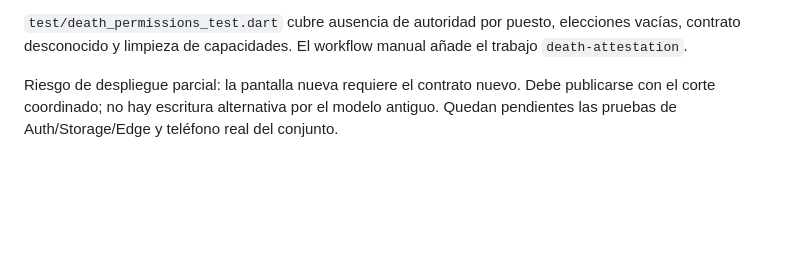
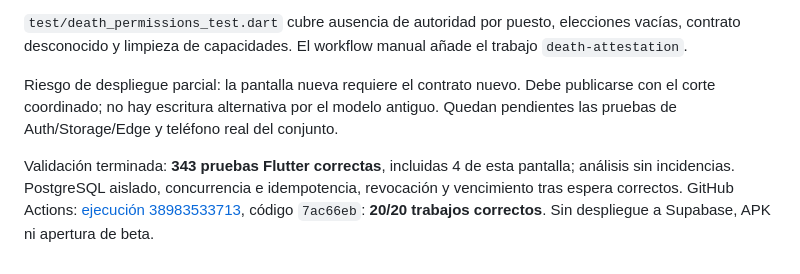
Before and after one commit to Alexcore123R/Vet-dosis-pruebas, a Markdown page: docs/permisos-etapa2b19-constatacion.md, the part around the change. GitHub-like rendering; blank space fills up the shorter version.

Commit message:
Document death attestation validation evidence

```diff
--- a/docs/permisos-etapa2b19-constatacion.md
+++ b/docs/permisos-etapa2b19-constatacion.md
@@ -27,3 +27,5 @@ La escritura serializa por clínica/identidad/documento, revisa autoridad antes
 `test/death_permissions_test.dart` cubre ausencia de autoridad por puesto, elecciones vacías, contrato desconocido y limpieza de capacidades. El workflow manual añade el trabajo `death-attestation`.
 
 Riesgo de despliegue parcial: la pantalla nueva requiere el contrato nuevo. Debe publicarse con el corte coordinado; no hay escritura alternativa por el modelo antiguo. Quedan pendientes las pruebas de Auth/Storage/Edge y teléfono real del conjunto.
+
+Validación terminada: **343 pruebas Flutter correctas**, incluidas 4 de esta pantalla; análisis sin incidencias. PostgreSQL aislado, concurrencia e idempotencia, revocación y vencimiento tras espera correctos. GitHub Actions: [ejecución 38983533713](https://github.com/Alexcore123R/Vet-dosis-pruebas/actions/runs/38983533713), código `7ac66eb`: **20/20 trabajos correctos**. Sin despliegue a Supabase, APK ni apertura de beta.
```
